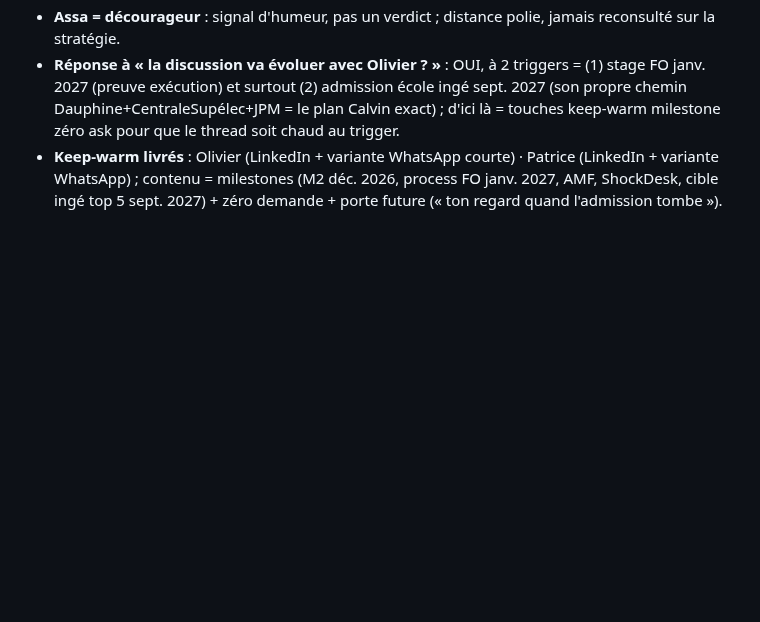
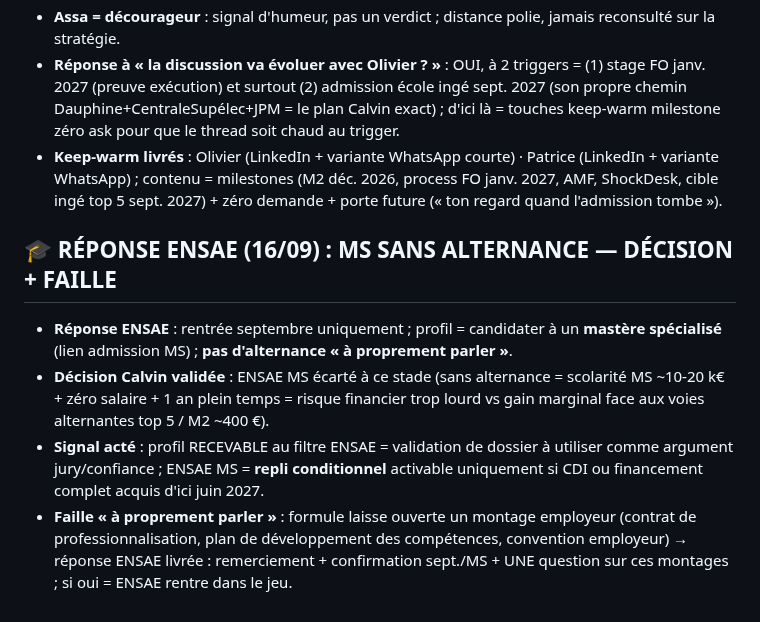
Before and after one commit to Calvin29990/shockdesk, a Markdown page: candidatures-reseau-fo/REGISTRE_MASTER_VERROUILLAGE_TOTAL.md, the part around the change. GitHub-like rendering; blank space fills up the shorter version.

Commit message:
reponse ensae: ms sans alternance ecarte (risque financier), profil recevable acte, repli conditionnel cdi juin 2027, faille 'a proprement parler' -> question montage employeur livree
Co-authored-by: arena-agent <297053741+arena-agent@users.noreply.github.com>

```diff
--- a/candidatures-reseau-fo/REGISTRE_MASTER_VERROUILLAGE_TOTAL.md
+++ b/candidatures-reseau-fo/REGISTRE_MASTER_VERROUILLAGE_TOTAL.md
@@ -470,3 +470,9 @@ Réserve (langue EN ou non confirmée, à traiter plus tard ou par email) : Ben
 - **Assa = décourageur** : signal d'humeur, pas un verdict ; distance polie, jamais reconsulté sur la stratégie.
 - **Réponse à « la discussion va évoluer avec Olivier ? »** : OUI, à 2 triggers = (1) stage FO janv. 2027 (preuve exécution) et surtout (2) admission école ingé sept. 2027 (son propre chemin Dauphine+CentraleSupélec+JPM = le plan Calvin exact) ; d'ici là = touches keep-warm milestone zéro ask pour que le thread soit chaud au trigger.
 - **Keep-warm livrés** : Olivier (LinkedIn + variante WhatsApp courte) · Patrice (LinkedIn + variante WhatsApp) ; contenu = milestones (M2 déc. 2026, process FO janv. 2027, AMF, ShockDesk, cible ingé top 5 sept. 2027) + zéro demande + porte future (« ton regard quand l'admission tombe »).
+
+## 🎓 RÉPONSE ENSAE (16/09) : MS SANS ALTERNANCE — DÉCISION + FAILLE
+- **Réponse ENSAE** : rentrée septembre uniquement ; profil = candidater à un **mastère spécialisé** (lien admission MS) ; **pas d'alternance « à proprement parler »**.
+- **Décision Calvin validée** : ENSAE MS écarté à ce stade (sans alternance = scolarité MS ~10-20 k€ + zéro salaire + 1 an plein temps = risque financier trop lourd vs gain marginal face aux voies alternantes top 5 / M2 ~400 €).
+- **Signal acté** : profil RECEVABLE au filtre ENSAE = validation de dossier à utiliser comme argument jury/confiance ; ENSAE MS = **repli conditionnel** activable uniquement si CDI ou financement complet acquis d'ici juin 2027.
+- **Faille « à proprement parler »** : formule laisse ouverte un montage employeur (contrat de professionnalisation, plan de développement des compétences, convention employeur) → réponse ENSAE livrée : remerciement + confirmation sept./MS + UNE question sur ces montages ; si oui = ENSAE rentre dans le jeu.
```
